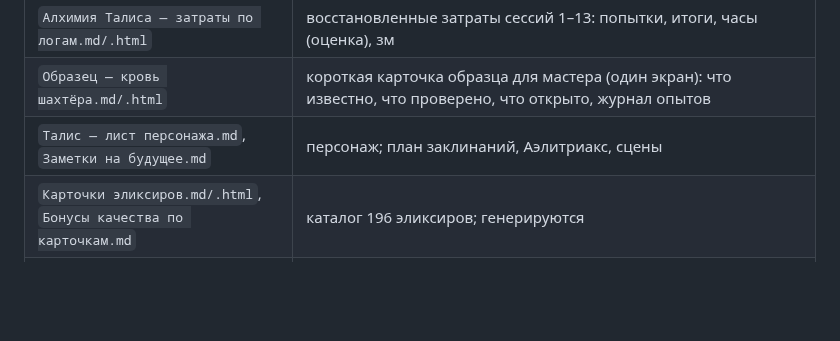
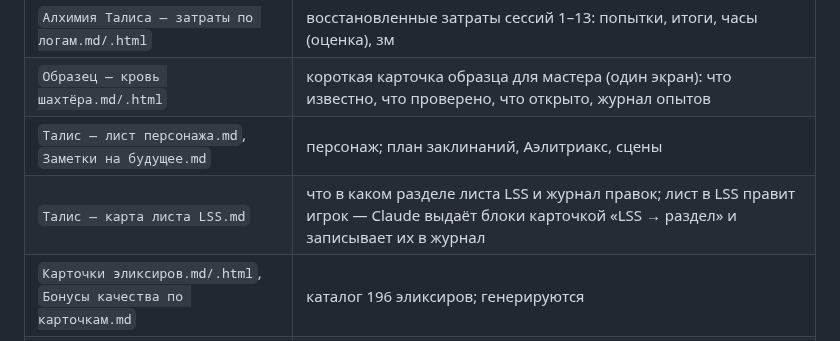
Before and after one commit to harana3737-dot/Alcemy, a Markdown page: CLAUDE.md, the part around the change. Drawn GitHub-style; blank space fills up the shorter version.

```diff
--- a/CLAUDE.md
+++ b/CLAUDE.md
@@ -45,6 +45,7 @@
 | `Алхимия Талиса — затраты по логам.md/.html` | восстановленные затраты сессий 1–13: попытки, итоги, часы (оценка), зм |
 | `Образец — кровь шахтёра.md/.html` | короткая карточка образца для мастера (один экран): что известно, что проверено, что открыто, журнал опытов |
 | `Талис — лист персонажа.md`, `Заметки на будущее.md` | персонаж; план заклинаний, Аэлитриакс, сцены |
+| `Талис — карта листа LSS.md` | что в каком разделе листа LSS и журнал правок; лист в LSS правит игрок — Claude выдаёт блоки карточкой «LSS → раздел» и записывает их в журнал |
 | `Карточки эликсиров.md/.html`, `Бонусы качества по карточкам.md` | каталог 196 эликсиров; генерируются |
 | `Экономика алхимии — для мастера.md`, `Симуляция экономики зелий.md` | **генерируются** `scripts/report.py` — правки вносить в скрипт |
 | `Помощник варки.html` | пояс (с панелью «Бой»), сумки, журнал, варка, вылазка; генерируется из `scripts/cards/helper_tpl.html` + `table_tools.js` (тест — `test_table_tools.cjs`, см. `TABLE_TOOLS.md`) |
```
Also changed, not shown: Талис — карта листа LSS.md (added, +45 -0 lines).
